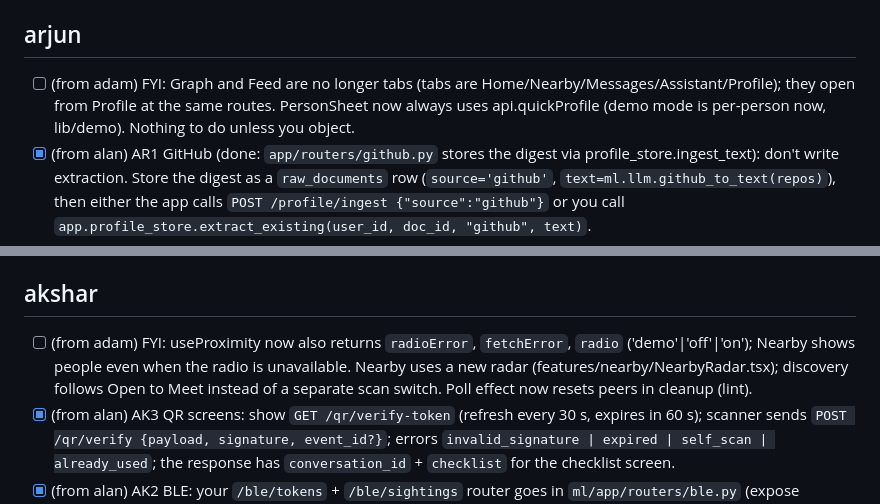
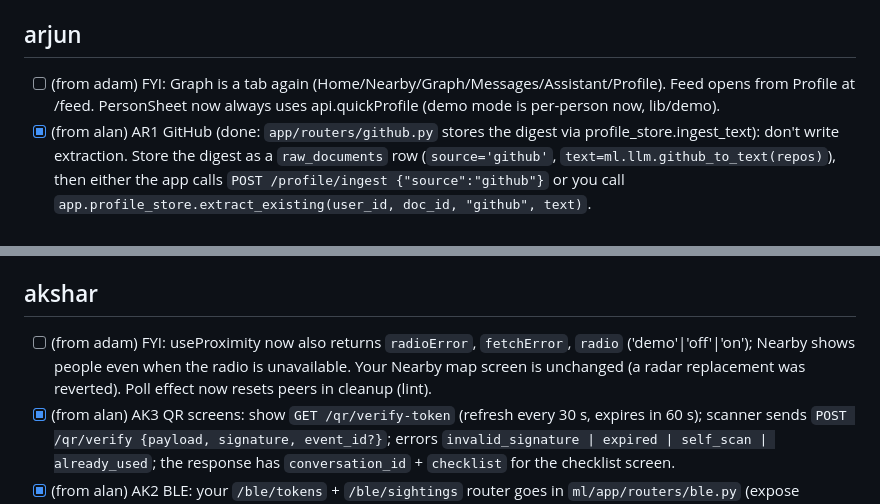
Before and after one commit to adamissac/hackgt13-project, a Markdown page: REQUESTS.md, 2 parts joined by grey strips. Drawn GitHub-style.

Commit message:
[docs] notes reflect Graph tab and original Nearby map restored

```diff
--- a/REQUESTS.md
+++ b/REQUESTS.md
@@ -22,7 +22,7 @@ These are notes between equals, not approval requests: nobody (Adam included) si
 - [x] (from alan) For the ML server `.env`: the Supabase session-pooler `DATABASE_URL`, and whether the project signs user JWTs with JWKS (new signing keys) or the legacy HS256 secret (then share `SUPABASE_JWT_SECRET`). Done: values are in the gitignored root `.env` and on the Railway `ml` service. `SUPABASE_JWT_SECRET` stays empty (JWKS). `GITHUB_CLIENT_ID` / `GITHUB_CLIENT_SECRET` are still empty.
 
 ## arjun
-- [ ] (from adam) FYI: Graph and Feed are no longer tabs (tabs are Home/Nearby/Messages/Assistant/Profile); they open from Profile at the same routes. PersonSheet now always uses api.quickProfile (demo mode is per-person now, lib/demo). Nothing to do unless you object.
+- [ ] (from adam) FYI: Graph is a tab again (Home/Nearby/Graph/Messages/Assistant/Profile). Feed opens from Profile at /feed. PersonSheet now always uses api.quickProfile (demo mode is per-person now, lib/demo).
 - [x] (from alan) AR1 GitHub (done: `app/routers/github.py` stores the digest via profile_store.ingest_text): don't write extraction. Store the digest as a `raw_documents` row (`source='github'`, `text=ml.llm.github_to_text(repos)`), then either the app calls `POST /profile/ingest {"source":"github"}` or you call `app.profile_store.extract_existing(user_id, doc_id, "github", text)`.
 - [ ] (from alan) AR2 resume from Storage: after pdfplumber, call `app.profile_store.ingest_text(user_id, "resume", text, {"path": ...})`. (Multipart upload to `/profile/ingest` already works too.)
 - [x] (from alan) AR3 synthetic attendees (done by arjun: `ml/scripts/seed_hackathon_attendees.py`, modeled on HackGT 12 winners, via profile_store; run with DATABASE_URL): follow `seed_person()` in `ml/tests/conftest.py` (auth.users + profiles with `is_synthetic=true`, then `profile_store.store_extraction` per source from `ml.synth.make_population`), check them in to event 1 (`attendance`), set ~half `open_to_meet=true`. The 60-person version was already exercised successfully (see PROGRESS 'dashboard' entry).
@@ -32,7 +32,7 @@ These are notes between equals, not approval requests: nobody (Adam included) si
 - [ ] (from alan) AR10 web mentions: `raw_documents.source` has no `'web'` value, so `/profile/ingest {"source":"web"}` returns 400 until a /contract-change adds it.
 
 ## akshar
-- [ ] (from adam) FYI: useProximity now also returns `radioError`, `fetchError`, `radio` ('demo'|'off'|'on'); Nearby shows people even when the radio is unavailable. Nearby uses a new radar (features/nearby/NearbyRadar.tsx); discovery follows Open to Meet instead of a separate scan switch. Poll effect now resets peers in cleanup (lint).
+- [ ] (from adam) FYI: useProximity now also returns `radioError`, `fetchError`, `radio` ('demo'|'off'|'on'); Nearby shows people even when the radio is unavailable. Your Nearby map screen is unchanged (a radar replacement was reverted). Poll effect now resets peers in cleanup (lint).
 - [x] (from alan) AK3 QR screens: show `GET /qr/verify-token` (refresh every 30 s, expires in 60 s); scanner sends `POST /qr/verify {payload, signature, event_id?}`; errors `invalid_signature | expired | self_scan | already_used`; the response has `conversation_id` + `checklist` for the checklist screen.
 - [x] (from alan) AK2 BLE: your `/ble/tokens` + `/ble/sightings` router goes in `ml/app/routers/ble.py` (expose `router`, add `"ble"` to `ROUTERS` in `ml/app/main.py`). I read `sightings` (observer_id, observed_token, rssi, ts, zone_id) + `ephemeral_ids` for AL8. Upload batches every 30 s as in api.md 12.
 - [ ] (from alan) AK2/AK6: the encounter features include "fraction of time each phone was stationary" (accelerometer), but `sightings` has no field for it. If you can send it, add `stationary boolean` to sightings via /contract-change; otherwise I'll drop that feature.
```
